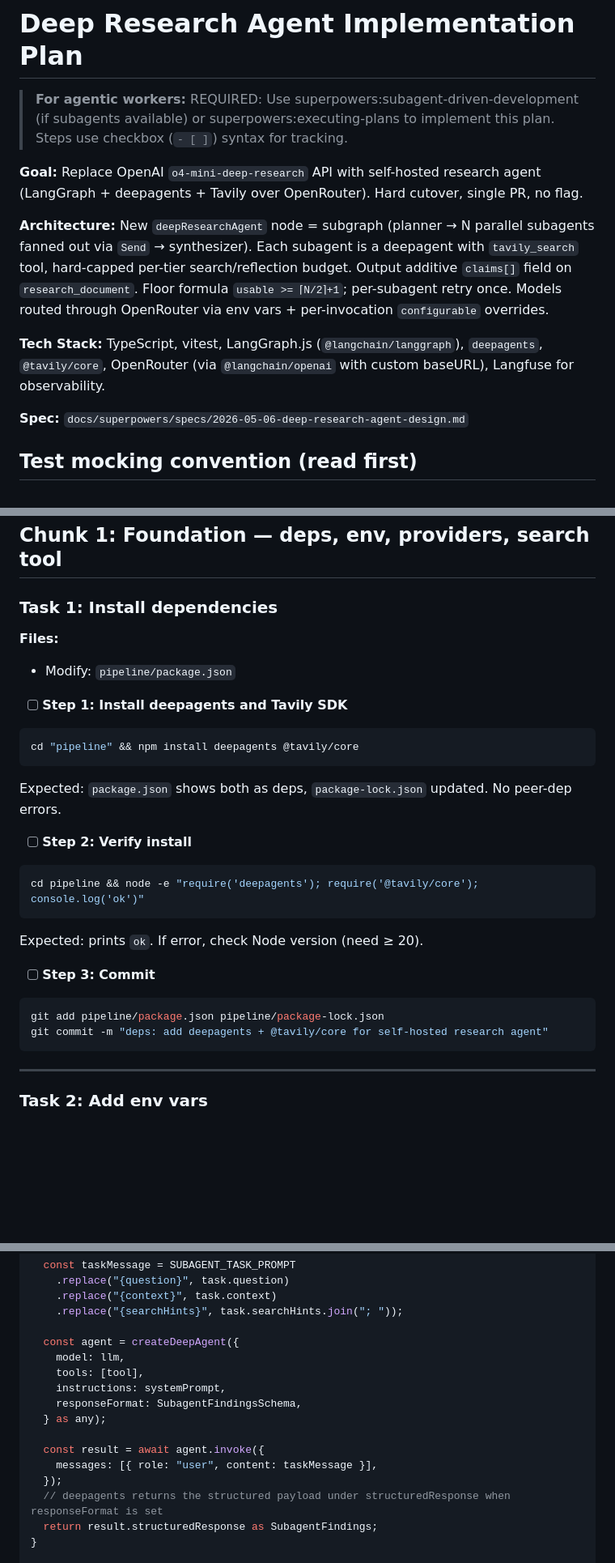
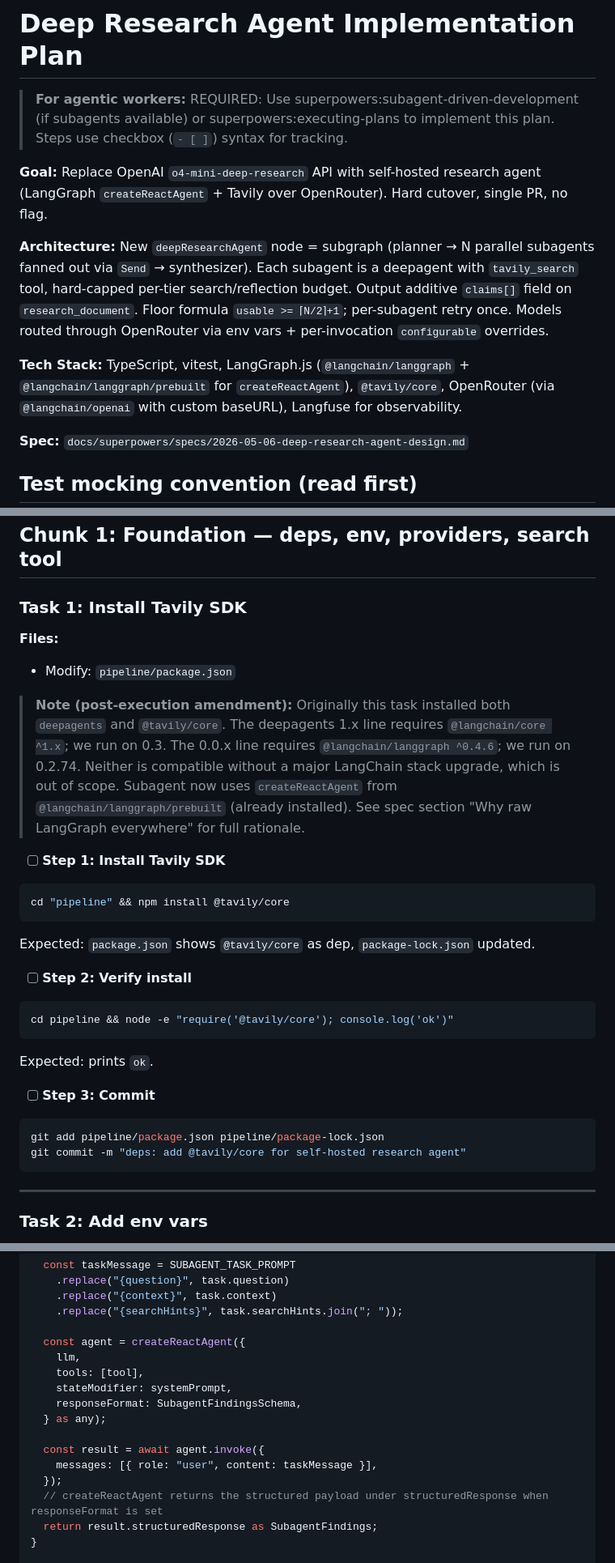
Before and after one commit to IsuruDR/katavo, a Markdown page: plans/v11-deep-research-agent.md, 3 parts joined by grey strips. Shown at 81% size. GitHub-like rendering; blank space fills up the shorter version.

Commit message:
spec+plan: drop deepagents, use createReactAgent (peer-dep blocker)
deepagents 1.x requires @langchain/core ^1.x; we run 0.3. The 0.0.x
line requires @langchain/langgraph ^0.4.6; we run 0.2.74. Neither
fits without a major LangChain upgrade. Since we already wrote our
own subagent prompt, the framework's tuned-prompts rationale evaporated.

Subagent now uses createReactAgent from @langchain/langgraph/prebuilt
(already installed in 0.2.74). Same behavior, fewer deps, no churn.

Spec section: "Why raw LangGraph everywhere (revised from earlier hybrid)"
Plan: Task 1 dropped deepagents from npm install; Task 8 swapped imports
and createDeepAgent → createReactAgent.

````diff
--- a/plans/v11-deep-research-agent.md
+++ b/plans/v11-deep-research-agent.md
@@ -2,11 +2,11 @@
 
 > **For agentic workers:** REQUIRED: Use superpowers:subagent-driven-development (if subagents available) or superpowers:executing-plans to implement this plan. Steps use checkbox (`- [ ]`) syntax for tracking.
 
-**Goal:** Replace OpenAI `o4-mini-deep-research` API with self-hosted research agent (LangGraph + deepagents + Tavily over OpenRouter). Hard cutover, single PR, no flag.
+**Goal:** Replace OpenAI `o4-mini-deep-research` API with self-hosted research agent (LangGraph `createReactAgent` + Tavily over OpenRouter). Hard cutover, single PR, no flag.
 
 **Architecture:** New `deepResearchAgent` node = subgraph (planner → N parallel subagents fanned out via `Send` → synthesizer). Each subagent is a deepagent with `tavily_search` tool, hard-capped per-tier search/reflection budget. Output additive `claims[]` field on `research_document`. Floor formula `usable >= ⌈N/2⌉+1`; per-subagent retry once. Models routed through OpenRouter via env vars + per-invocation `configurable` overrides.
 
-**Tech Stack:** TypeScript, vitest, LangGraph.js (`@langchain/langgraph`), `deepagents`, `@tavily/core`, OpenRouter (via `@langchain/openai` with custom baseURL), Langfuse for observability.
+**Tech Stack:** TypeScript, vitest, LangGraph.js (`@langchain/langgraph` + `@langchain/langgraph/prebuilt` for `createReactAgent`), `@tavily/core`, OpenRouter (via `@langchain/openai` with custom baseURL), Langfuse for observability.
 
 **Spec:** `docs/superpowers/specs/2026-05-06-deep-research-agent-design.md`
 
@@ -18,32 +18,34 @@ All test code below uses `vi.hoisted(() => vi.fn())` for any mock function decla
 
 ## Chunk 1: Foundation — deps, env, providers, search tool
 
-### Task 1: Install dependencies
+### Task 1: Install Tavily SDK
 
 **Files:**
 - Modify: `pipeline/package.json`
 
-- [ ] **Step 1: Install deepagents and Tavily SDK**
-
-```bash
-cd "pipeline" && npm install deepagents @tavily/core
-```
-
-Expected: `package.json` shows both as deps, `package-lock.json` updated. No peer-dep errors.
+> **Note (post-execution amendment):** Originally this task installed both `deepagents` and `@tavily/core`. The deepagents 1.x line requires `@langchain/core ^1.x`; we run on 0.3. The 0.0.x line requires `@langchain/langgraph ^0.4.6`; we run on 0.2.74. Neither is compatible without a major LangChain stack upgrade, which is out of scope. Subagent now uses `createReactAgent` from `@langchain/langgraph/prebuilt` (already installed). See spec section "Why raw LangGraph everywhere" for full rationale.
+
+- [ ] **Step 1: Install Tavily SDK**
+
+```bash
+cd "pipeline" && npm install @tavily/core
+```
+
+Expected: `package.json` shows `@tavily/core` as dep, `package-lock.json` updated.
 
 - [ ] **Step 2: Verify install**
 
 ```bash
-cd pipeline && node -e "require('deepagents'); require('@tavily/core'); console.log('ok')"
-```
-
-Expected: prints `ok`. If error, check Node version (need ≥ 20).
+cd pipeline && node -e "require('@tavily/core'); console.log('ok')"
+```
+
+Expected: prints `ok`.
 
 - [ ] **Step 3: Commit**
 
 ```bash
 git add pipeline/package.json pipeline/package-lock.json
-git commit -m "deps: add deepagents + @tavily/core for self-hosted research agent"
+git commit -m "deps: add @tavily/core for self-hosted research agent"
 ```
 
 ---
@@ -823,17 +825,17 @@ async function invokeOnce(task: SubagentTask, opts: SubagentBudget): Promise<Sub
     .replace("{context}", task.context)
     .replace("{searchHints}", task.searchHints.join("; "));
 
-  const agent = createDeepAgent({
-    model: llm,
+  const agent = createReactAgent({
+    llm,
     tools: [tool],
-    instructions: systemPrompt,
+    stateModifier: systemPrompt,
     responseFormat: SubagentFindingsSchema,
   } as any);
 
   const result = await agent.invoke({
     messages: [{ role: "user", content: taskMessage }],
   });
-  // deepagents returns the structured payload under structuredResponse when responseFormat is set
+  // createReactAgent returns the structured payload under structuredResponse when responseFormat is set
   return result.structuredResponse as SubagentFindings;
 }
 
````
Also changed, not shown: other parts of plans/v11-deep-research-agent.md (+5 -5 lines), 1 other file.
